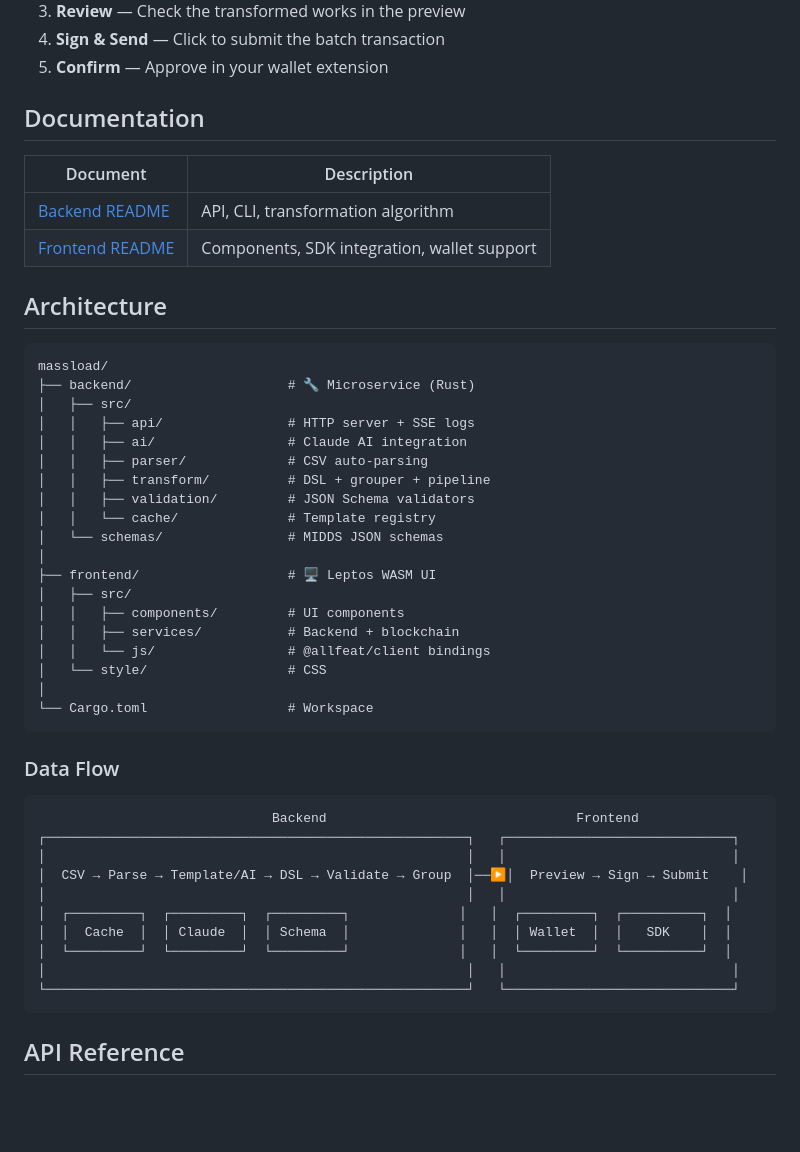
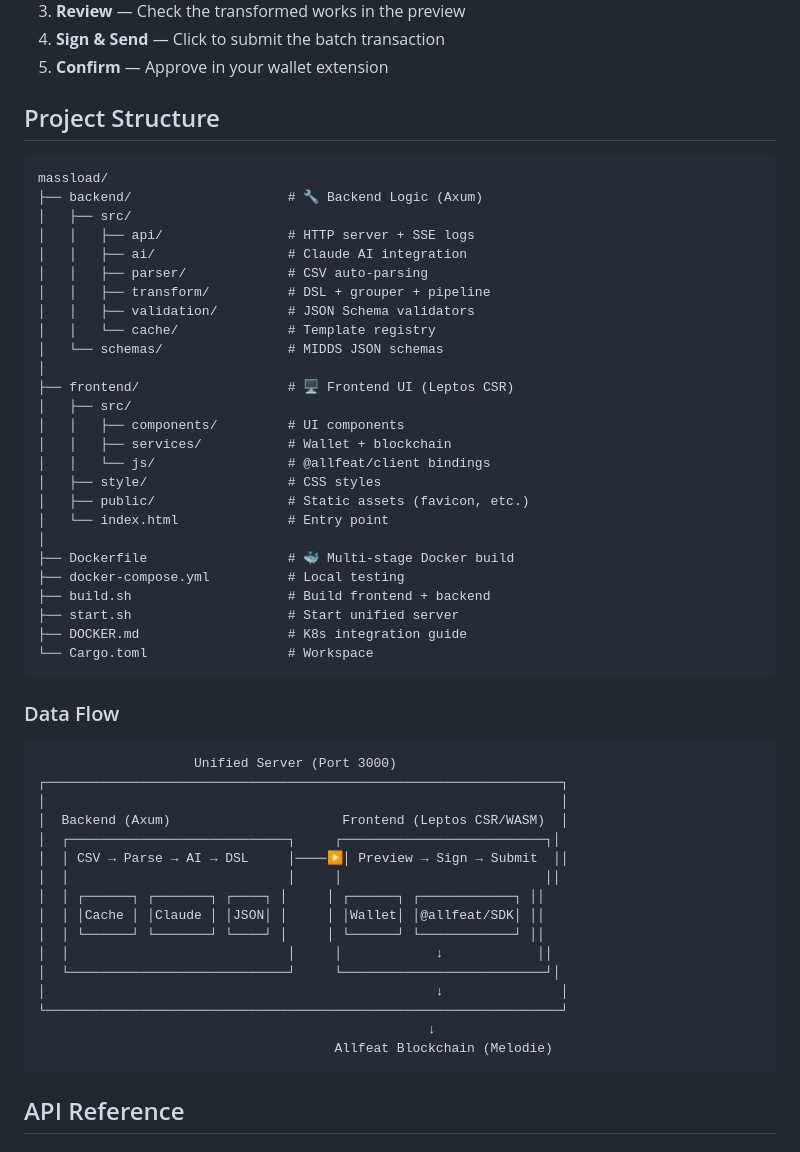
Before and after one commit to Allfeat/massload, a Markdown page: README.md, the part around one of its changes. Rendered like a GitHub page; blank space fills up the shorter version.

````diff
--- a/README.md
+++ b/README.md
@@ -130,18 +133,11 @@ The app will open at `http://localhost:3000`.
 4. **Sign & Send** — Click to submit the batch transaction
 5. **Confirm** — Approve in your wallet extension
 
-## Documentation
-
-| Document | Description |
-|----------|-------------|
-| [Backend README](backend/README.md) | API, CLI, transformation algorithm |
-| [Frontend README](frontend/README.md) | Components, SDK integration, wallet support |
-
-## Architecture
+## Project Structure
 
 ```
 massload/
-├── backend/                    # 🔧 Microservice (Rust)
+├── backend/                    # 🔧 Backend Logic (Axum)
 │   ├── src/
 │   │   ├── api/                # HTTP server + SSE logs
 │   │   ├── ai/                 # Claude AI integration
@@ -151,29 +147,42 @@ massload/
 │   │   └── cache/              # Template registry
 │   └── schemas/                # MIDDS JSON schemas
 │
-├── frontend/                   # 🖥️ Leptos WASM UI
+├── frontend/                   # 🖥️ Frontend UI (Leptos CSR)
 │   ├── src/
 │   │   ├── components/         # UI components
-│   │   ├── services/           # Backend + blockchain
+│   │   ├── services/           # Wallet + blockchain
 │   │   └── js/                 # @allfeat/client bindings
-│   └── style/                  # CSS
+│   ├── style/                  # CSS styles
+│   ├── public/                 # Static assets (favicon, etc.)
+│   └── index.html              # Entry point
 │
+├── Dockerfile                  # 🐳 Multi-stage Docker build
+├── docker-compose.yml          # Local testing
+├── build.sh                    # Build frontend + backend
+├── start.sh                    # Start unified server
+├── DOCKER.md                   # K8s integration guide
 └── Cargo.toml                  # Workspace
 ```
 
 ### Data Flow
 
 ```
-                              Backend                                Frontend
-┌──────────────────────────────────────────────────────┐   ┌─────────────────────────────┐
-│                                                      │   │                             │
-│  CSV → Parse → Template/AI → DSL → Validate → Group  │──▶│  Preview → Sign → Submit    │
-│                                                      │   │                             │
-│  ┌─────────┐  ┌─────────┐  ┌─────────┐              │   │  ┌─────────┐  ┌──────────┐  │
-│  │  Cache  │  │ Claude  │  │ Schema  │              │   │  │ Wallet  │  │   SDK    │  │
-│  └─────────┘  └─────────┘  └─────────┘              │   │  └─────────┘  └──────────┘  │
-│                                                      │   │                             │
-└──────────────────────────────────────────────────────┘   └─────────────────────────────┘
+                    Unified Server (Port 3000)
+┌──────────────────────────────────────────────────────────────────┐
+│                                                                  │
+│  Backend (Axum)                      Frontend (Leptos CSR/WASM)  │
+│  ┌────────────────────────────┐     ┌──────────────────────────┐│
+│  │ CSV → Parse → AI → DSL     │────▶│ Preview → Sign → Submit  ││
+│  │                            │     │                          ││
+│  │ ┌──────┐ ┌───────┐ ┌────┐ │     │ ┌──────┐ ┌────────────┐ ││
+│  │ │Cache │ │Claude │ │JSON│ │     │ │Wallet│ │@allfeat/SDK│ ││
+│  │ └──────┘ └───────┘ └────┘ │     │ └──────┘ └────────────┘ ││
+│  │                            │     │            ↓            ││
+│  └────────────────────────────┘     └──────────────────────────┘│
+│                                                  ↓               │
+└──────────────────────────────────────────────────────────────────┘
+                                                  ↓
+                                      Allfeat Blockchain (Melodie)
 ```
 
 ## API Reference
````
Also changed, not shown: other parts of README.md (+53 -28 lines).
